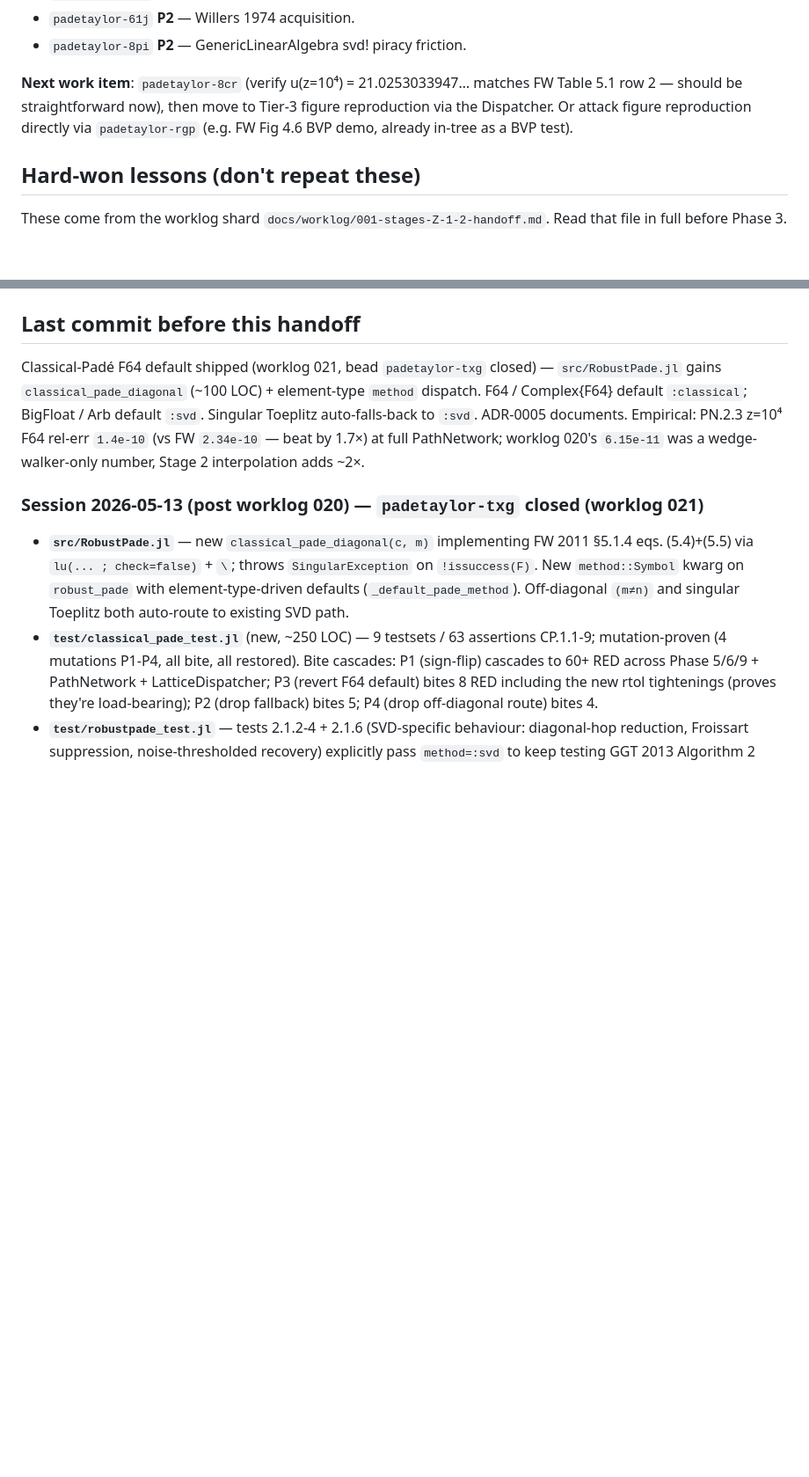
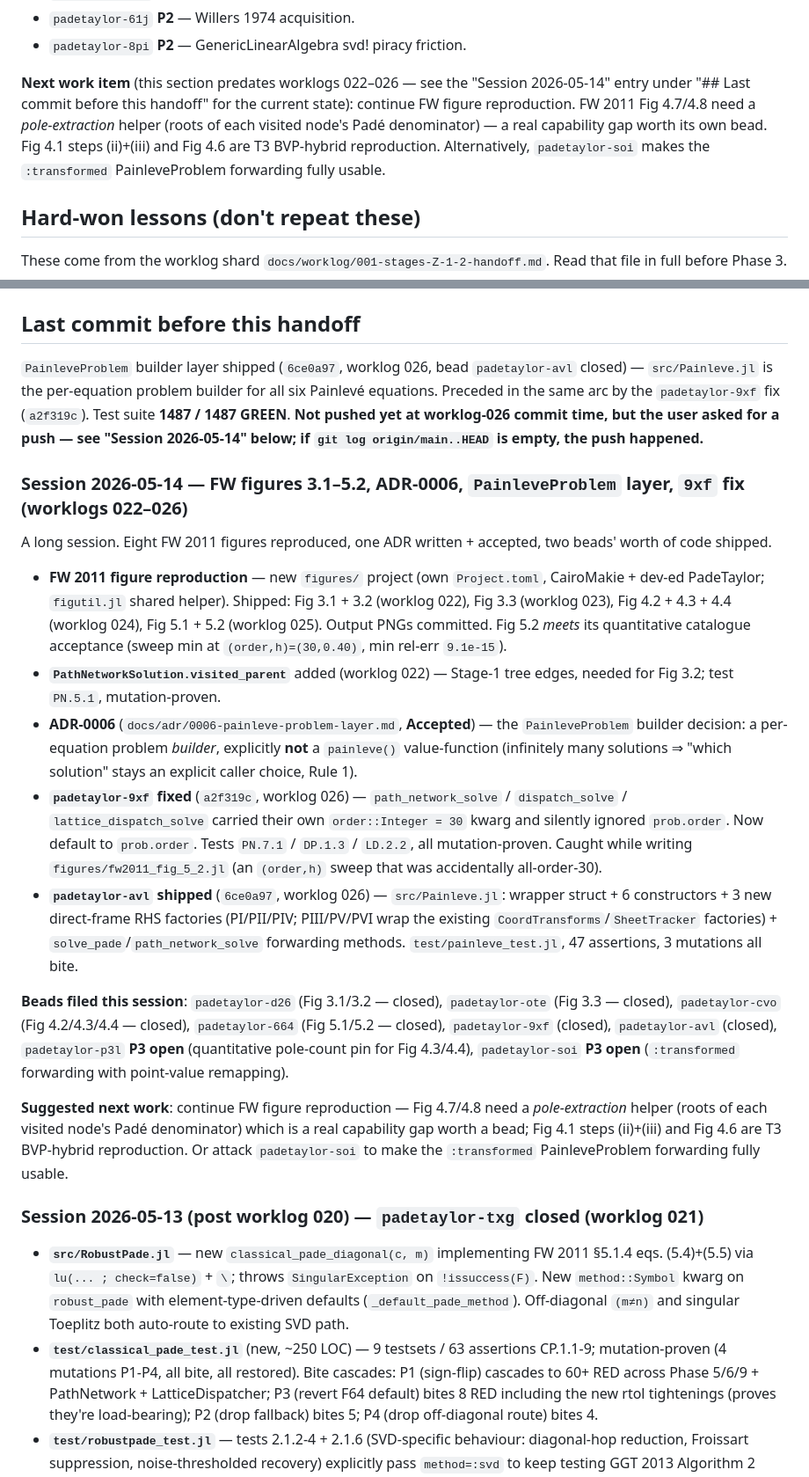
Before and after one commit to tobiasosborne/PadeTaylor.jl, a Markdown page: HANDOFF.md, 2 parts joined by grey strips. Shown at 88% size. Rendered like a GitHub page; blank space fills up the shorter version.

Commit message:
HANDOFF refresh — worklogs 022-026, ADR-0006, session 2026-05-14
Adds the "Session 2026-05-14" entry: 8 FW 2011 figures reproduced
(figures/ project), PathNetworkSolution.visited_parent, ADR-0006 +
src/Painleve.jl PainleveProblem layer, the padetaylor-9xf prob.order
fix. Updates the TL;DR test count 1377 -> 1487 and refreshes the
stale "Next work item" pointer.

Co-Authored-By: Claude Opus 4.7 (1M context) <noreply@anthropic.com>

```diff
--- a/HANDOFF.md
+++ b/HANDOFF.md
@@ -405,11 +405,14 @@ Open beads at end of PN.2.2-bugfix commit (11 total; `padetaylor-yt1`,
 - `padetaylor-61j` **P2** — Willers 1974 acquisition.
 - `padetaylor-8pi` **P2** — GenericLinearAlgebra svd! piracy friction.
 
-**Next work item**: `padetaylor-8cr` (verify u(z=10⁴) = 21.0253033947…
-matches FW Table 5.1 row 2 — should be straightforward now), then move
-to Tier-3 figure reproduction via the Dispatcher.  Or attack figure
-reproduction directly via `padetaylor-rgp` (e.g. FW Fig 4.6 BVP demo,
-already in-tree as a BVP test).
+**Next work item** (this section predates worklogs 022–026 — see the
+"Session 2026-05-14" entry under "## Last commit before this handoff"
+for the current state): continue FW figure reproduction.  FW 2011
+Fig 4.7/4.8 need a *pole-extraction* helper (roots of each visited
+node's Padé denominator) — a real capability gap worth its own bead.
+Fig 4.1 steps (ii)+(iii) and Fig 4.6 are T3 BVP-hybrid reproduction.
+Alternatively, `padetaylor-soi` makes the `:transformed` PainleveProblem
+forwarding fully usable.
 
 ## Hard-won lessons (don't repeat these)
 
@@ -500,7 +503,21 @@ Quick summary:
 
 ## Last commit before this handoff
 
-Classical-Padé F64 default shipped (worklog 021, bead `padetaylor-txg` closed) — `src/RobustPade.jl` gains `classical_pade_diagonal` (~100 LOC) + element-type `method` dispatch.  F64 / Complex{F64} default `:classical`; BigFloat / Arb default `:svd`.  Singular Toeplitz auto-falls-back to `:svd`.  ADR-0005 documents.  Empirical: PN.2.3 z=10⁴ F64 rel-err `1.4e-10` (vs FW `2.34e-10` — beat by 1.7×) at full PathNetwork; worklog 020's `6.15e-11` was a wedge-walker-only number, Stage 2 interpolation adds ~2×.
+`PainleveProblem` builder layer shipped (`6ce0a97`, worklog 026, bead `padetaylor-avl` closed) — `src/Painleve.jl` is the per-equation problem builder for all six Painlevé equations.  Preceded in the same arc by the `padetaylor-9xf` fix (`a2f319c`).  Test suite **1487 / 1487 GREEN**.  **Not pushed yet at worklog-026 commit time, but the user asked for a push — see "Session 2026-05-14" below; if `git log origin/main..HEAD` is empty, the push happened.**
+
+### Session 2026-05-14 — FW figures 3.1–5.2, ADR-0006, `PainleveProblem` layer, `9xf` fix (worklogs 022–026)
+
+A long session.  Eight FW 2011 figures reproduced, one ADR written + accepted, two beads' worth of code shipped.
+
+  - **FW 2011 figure reproduction** — new `figures/` project (own `Project.toml`, CairoMakie + dev-ed PadeTaylor; `figutil.jl` shared helper).  Shipped: Fig 3.1 + 3.2 (worklog 022), Fig 3.3 (worklog 023), Fig 4.2 + 4.3 + 4.4 (worklog 024), Fig 5.1 + 5.2 (worklog 025).  Output PNGs committed.  Fig 5.2 *meets* its quantitative catalogue acceptance (sweep min at `(order,h)=(30,0.40)`, min rel-err `9.1e-15`).
+  - **`PathNetworkSolution.visited_parent`** added (worklog 022) — Stage-1 tree edges, needed for Fig 3.2; test `PN.5.1`, mutation-proven.
+  - **ADR-0006** (`docs/adr/0006-painleve-problem-layer.md`, **Accepted**) — the `PainleveProblem` builder decision: a per-equation problem *builder*, explicitly **not** a `painleve()` value-function (infinitely many solutions ⇒ "which solution" stays an explicit caller choice, Rule 1).
+  - **`padetaylor-9xf` fixed** (`a2f319c`, worklog 026) — `path_network_solve` / `dispatch_solve` / `lattice_dispatch_solve` carried their own `order::Integer = 30` kwarg and silently ignored `prob.order`.  Now default to `prob.order`.  Tests `PN.7.1` / `DP.1.3` / `LD.2.2`, all mutation-proven.  Caught while writing `figures/fw2011_fig_5_2.jl` (an `(order,h)` sweep that was accidentally all-order-30).
+  - **`padetaylor-avl` shipped** (`6ce0a97`, worklog 026) — `src/Painleve.jl`: wrapper struct + 6 constructors + 3 new direct-frame RHS factories (PI/PII/PIV; PIII/PV/PVI wrap the existing `CoordTransforms`/`SheetTracker` factories) + `solve_pade`/`path_network_solve` forwarding methods.  `test/painleve_test.jl`, 47 assertions, 3 mutations all bite.
+
+  **Beads filed this session**: `padetaylor-d26` (Fig 3.1/3.2 — closed), `padetaylor-ote` (Fig 3.3 — closed), `padetaylor-cvo` (Fig 4.2/4.3/4.4 — closed), `padetaylor-664` (Fig 5.1/5.2 — closed), `padetaylor-9xf` (closed), `padetaylor-avl` (closed), `padetaylor-p3l` **P3 open** (quantitative pole-count pin for Fig 4.3/4.4), `padetaylor-soi` **P3 open** (`:transformed` forwarding with point-value remapping).
+
+  **Suggested next work**: continue FW figure reproduction — Fig 4.7/4.8 need a *pole-extraction* helper (roots of each visited node's Padé denominator) which is a real capability gap worth a bead; Fig 4.1 steps (ii)+(iii) and Fig 4.6 are T3 BVP-hybrid reproduction.  Or attack `padetaylor-soi` to make the `:transformed` PainleveProblem forwarding fully usable.
 
 ### Session 2026-05-13 (post worklog 020) — `padetaylor-txg` closed (worklog 021)
 
```
Also changed, not shown: other parts of HANDOFF.md (+1 -1 lines).
